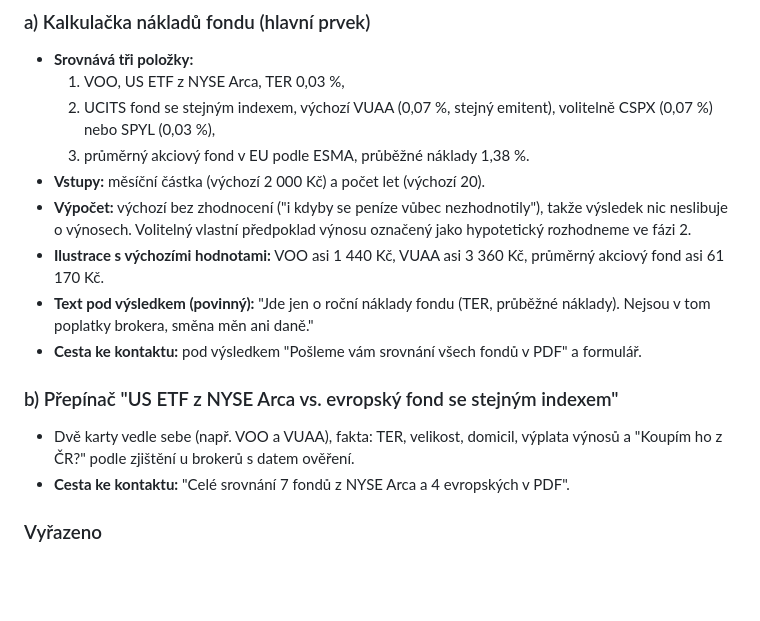
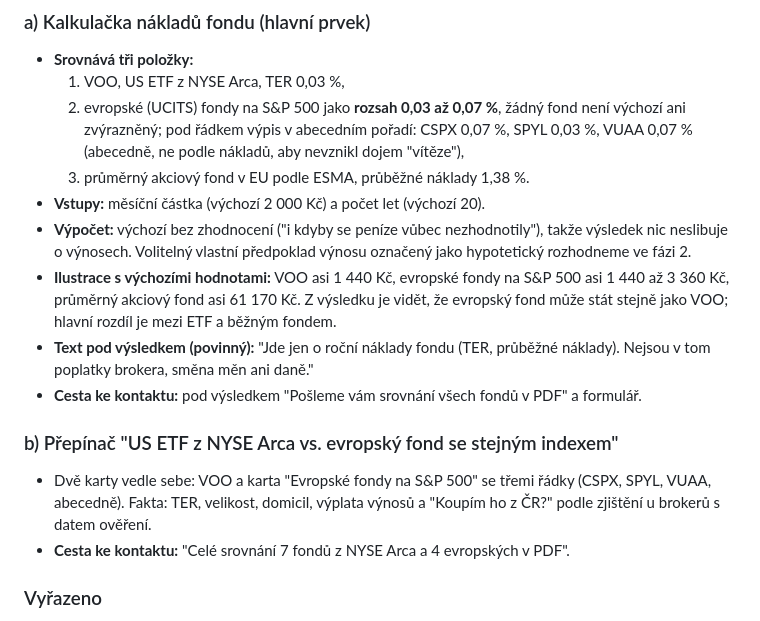
Before and after one commit to egorkazabey/etf-landing, a Markdown page: docs/strategie.md, the part around the change. GitHub-like rendering; blank space fills up the shorter version.

```diff
--- a/docs/strategie.md
+++ b/docs/strategie.md
@@ -178,17 +178,17 @@ Na stránce a v taháku bude věta: "Srovnání slouží pro informaci, nejde o
 
 - **Srovnává tři položky:**
   1. VOO, US ETF z NYSE Arca, TER 0,03 %,
-  2. UCITS fond se stejným indexem, výchozí VUAA (0,07 %, stejný emitent), volitelně CSPX (0,07 %) nebo SPYL (0,03 %),
+  2. evropské (UCITS) fondy na S&P 500 jako **rozsah 0,03 až 0,07 %**, žádný fond není výchozí ani zvýrazněný; pod řádkem výpis v abecedním pořadí: CSPX 0,07 %, SPYL 0,03 %, VUAA 0,07 % (abecedně, ne podle nákladů, aby nevznikl dojem "vítěze"),
   3. průměrný akciový fond v EU podle ESMA, průběžné náklady 1,38 %.
 - **Vstupy:** měsíční částka (výchozí 2 000 Kč) a počet let (výchozí 20).
 - **Výpočet:** výchozí bez zhodnocení ("i kdyby se peníze vůbec nezhodnotily"), takže výsledek nic neslibuje o výnosech. Volitelný vlastní předpoklad výnosu označený jako hypotetický rozhodneme ve fázi 2.
-- **Ilustrace s výchozími hodnotami:** VOO asi 1 440 Kč, VUAA asi 3 360 Kč, průměrný akciový fond asi 61 170 Kč.
+- **Ilustrace s výchozími hodnotami:** VOO asi 1 440 Kč, evropské fondy na S&P 500 asi 1 440 až 3 360 Kč, průměrný akciový fond asi 61 170 Kč. Z výsledku je vidět, že evropský fond může stát stejně jako VOO; hlavní rozdíl je mezi ETF a běžným fondem.
 - **Text pod výsledkem (povinný):** "Jde jen o roční náklady fondu (TER, průběžné náklady). Nejsou v tom poplatky brokera, směna měn ani daně."
 - **Cesta ke kontaktu:** pod výsledkem "Pošleme vám srovnání všech fondů v PDF" a formulář.
 
 ### b) Přepínač "US ETF z NYSE Arca vs. evropský fond se stejným indexem"
 
-- Dvě karty vedle sebe (např. VOO a VUAA), fakta: TER, velikost, domicil, výplata výnosů a "Koupím ho z ČR?" podle zjištění u brokerů s datem ověření.
+- Dvě karty vedle sebe: VOO a karta "Evropské fondy na S&P 500" se třemi řádky (CSPX, SPYL, VUAA, abecedně). Fakta: TER, velikost, domicil, výplata výnosů a "Koupím ho z ČR?" podle zjištění u brokerů s datem ověření.
 - **Cesta ke kontaktu:** "Celé srovnání 7 fondů z NYSE Arca a 4 evropských v PDF".
 
 ### Vyřazeno
```
Also changed, not shown: docs/ai-notes.md (+1 -1 lines), docs/reklamy.md (+3 -3 lines).
